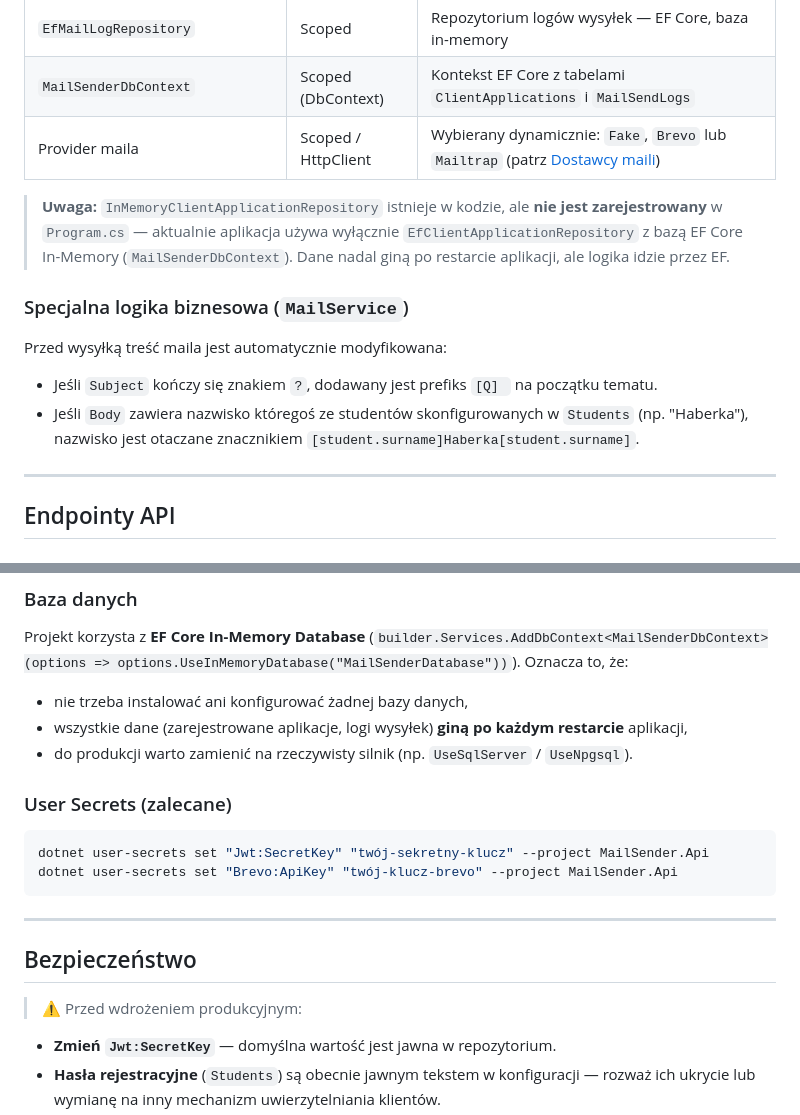
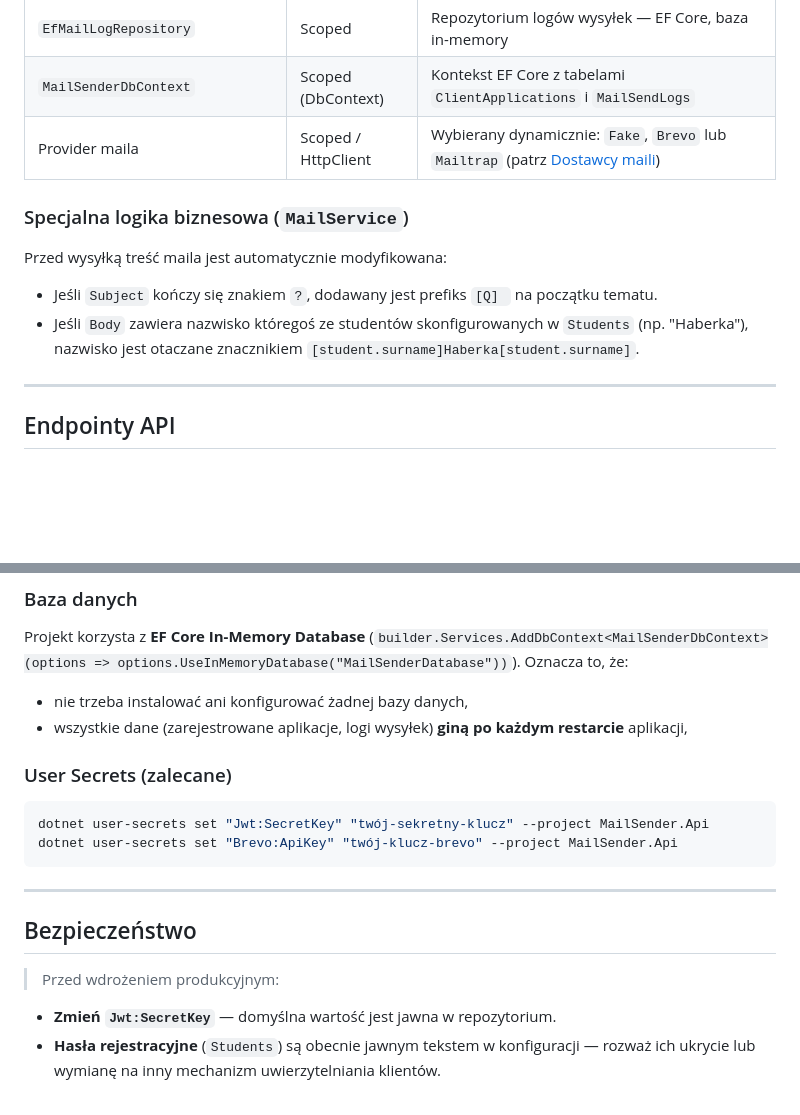
Before and after one commit to Krystianh14/MailSender, a Markdown page: README.md, 2 parts joined by grey strips. GitHub-like rendering; blank space fills up the shorter version.

```diff
--- a/README.md
+++ b/README.md
@@ -120,15 +120,12 @@ MailSender/
 | `MailSenderDbContext` | Scoped (DbContext) | Kontekst EF Core z tabelami `ClientApplications` i `MailSendLogs` |
 | Provider maila | Scoped / HttpClient | Wybierany dynamicznie: `Fake`, `Brevo` lub `Mailtrap` (patrz [Dostawcy maili](#dostawcy-maili)) |
 
-> **Uwaga:** `InMemoryClientApplicationRepository` istnieje w kodzie, ale **nie jest zarejestrowany** w `Program.cs` — aktualnie aplikacja używa wyłącznie `EfClientApplicationRepository` z bazą EF Core In-Memory (`MailSenderDbContext`). Dane nadal giną po restarcie aplikacji, ale logika idzie przez EF.
-
 ### Specjalna logika biznesowa (`MailService`)
 
 Przed wysyłką treść maila jest automatycznie modyfikowana:
 
 - Jeśli `Subject` kończy się znakiem `?`, dodawany jest prefiks `[Q] ` na początku tematu.
 - Jeśli `Body` zawiera nazwisko któregoś ze studentów skonfigurowanych w `Students` (np. "Haberka"), nazwisko jest otaczane znacznikiem `[student.surname]Haberka[student.surname]`.
-
 ---
 
 ## Endpointy API
@@ -307,7 +304,6 @@ Projekt korzysta z **EF Core In-Memory Database** (`builder.Services.AddDbContex
 
 - nie trzeba instalować ani konfigurować żadnej bazy danych,
 - wszystkie dane (zarejestrowane aplikacje, logi wysyłek) **giną po każdym restarcie** aplikacji,
-- do produkcji warto zamienić na rzeczywisty silnik (np. `UseSqlServer` / `UseNpgsql`).
 
 ### User Secrets (zalecane)
 
@@ -320,7 +316,7 @@ dotnet user-secrets set "Brevo:ApiKey" "twój-klucz-brevo" --project MailSender.
 
 ## Bezpieczeństwo
 
-> ⚠️ Przed wdrożeniem produkcyjnym:
+> Przed wdrożeniem produkcyjnym:
 
 - **Zmień `Jwt:SecretKey`** — domyślna wartość jest jawna w repozytorium.
 - **Hasła rejestracyjne** (`Students`) są obecnie jawnym tekstem w konfiguracji — rozważ ich ukrycie lub wymianę na inny mechanizm uwierzytelniania klientów.
```
